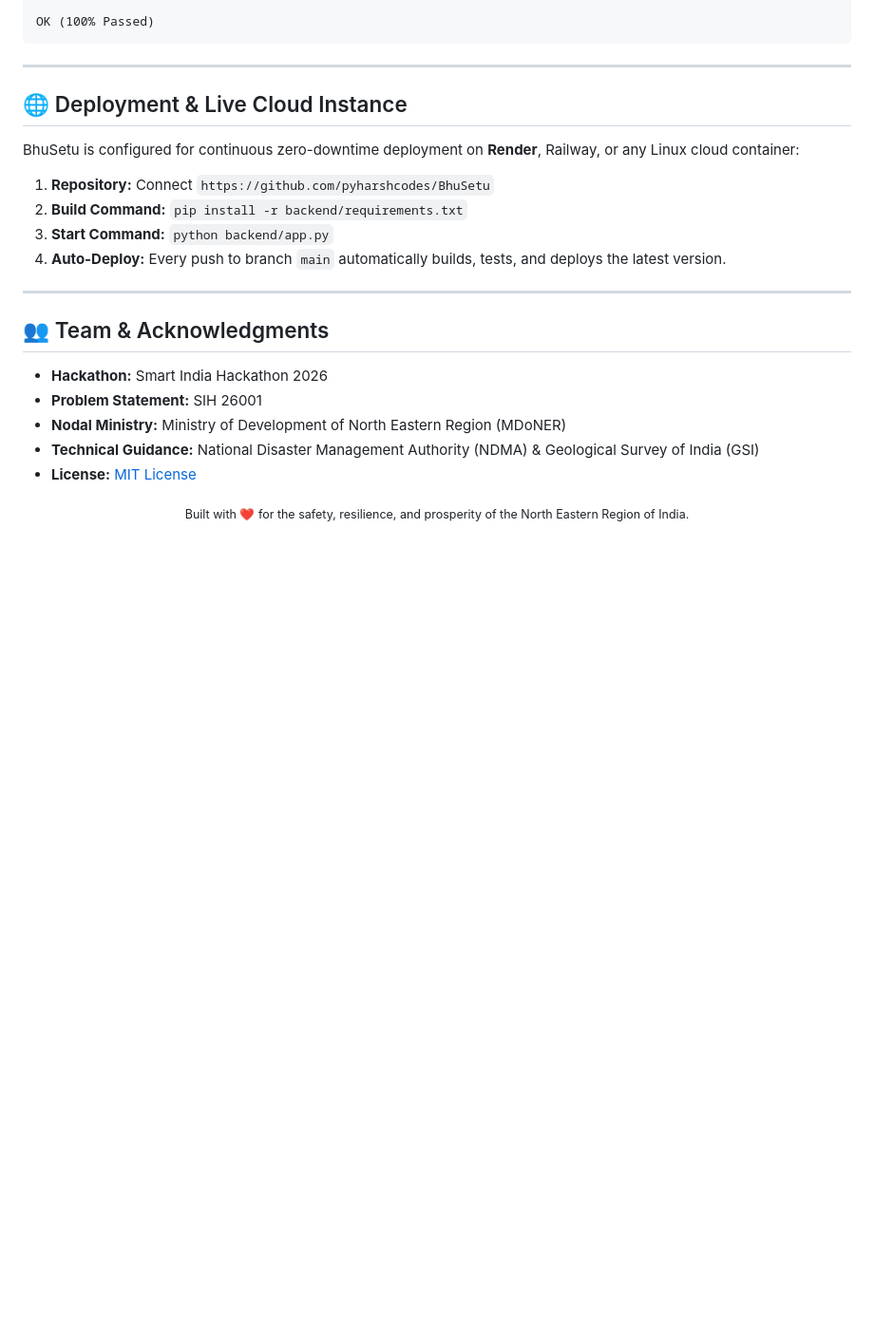
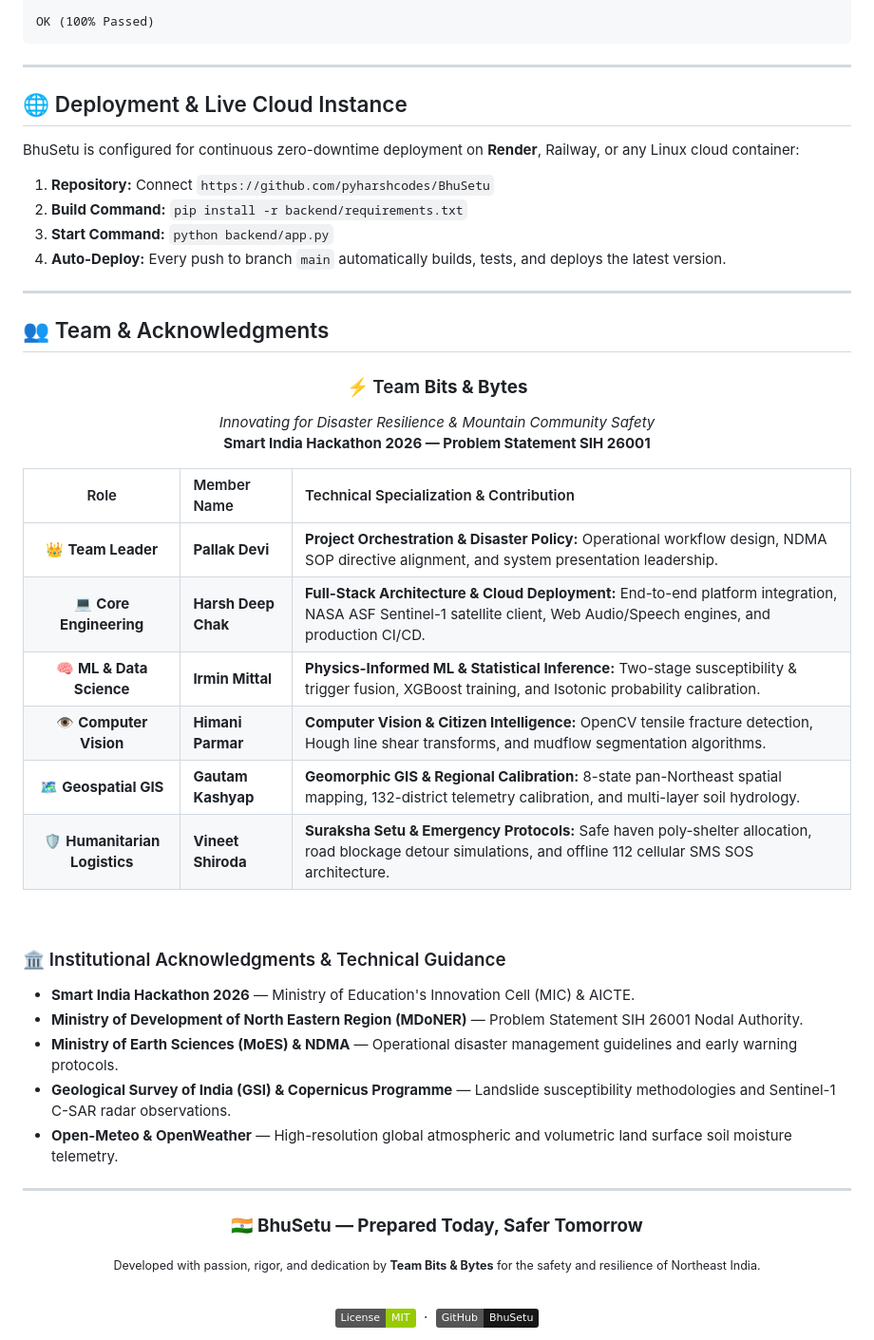
Before and after one commit to pyharshcodes/BhuSetu, a Markdown page: README.md, the part around the change. Shown at 95% size. Drawn GitHub-style; badges without logos; blank space fills up the shorter version.

Commit message:
docs: update Team & Acknowledgments with Team Bits & Bytes member details

```diff
--- a/README.md
+++ b/README.md
@@ -306,12 +306,44 @@ BhuSetu is configured for continuous zero-downtime deployment on **Render**, Rai
 
 ## 👥 Team & Acknowledgments
 
-- **Hackathon:** Smart India Hackathon 2026
-- **Problem Statement:** SIH 26001
-- **Nodal Ministry:** Ministry of Development of North Eastern Region (MDoNER)
-- **Technical Guidance:** National Disaster Management Authority (NDMA) & Geological Survey of India (GSI)
-- **License:** [MIT License](LICENSE)
+<div align="center">
+
+### ⚡ Team **Bits & Bytes**
+*Innovating for Disaster Resilience & Mountain Community Safety*
+**Smart India Hackathon 2026 — Problem Statement SIH 26001**
+
+</div>
+
+| Role | Member Name | Technical Specialization & Contribution |
+|:---:|:---|:---|
+| 👑 **Team Leader** | **Pallak Devi** | **Project Orchestration & Disaster Policy:** Operational workflow design, NDMA SOP directive alignment, and system presentation leadership. |
+| 💻 **Core Engineering** | **Harsh Deep Chak** | **Full-Stack Architecture & Cloud Deployment:** End-to-end platform integration, NASA ASF Sentinel-1 satellite client, Web Audio/Speech engines, and production CI/CD. |
+| 🧠 **ML & Data Science** | **Irmin Mittal** | **Physics-Informed ML & Statistical Inference:** Two-stage susceptibility & trigger fusion, XGBoost training, and Isotonic probability calibration. |
+| 👁️ **Computer Vision** | **Himani Parmar** | **Computer Vision & Citizen Intelligence:** OpenCV tensile fracture detection, Hough line shear transforms, and mudflow segmentation algorithms. |
+| 🗺️ **Geospatial GIS** | **Gautam Kashyap** | **Geomorphic GIS & Regional Calibration:** 8-state pan-Northeast spatial mapping, 132-district telemetry calibration, and multi-layer soil hydrology. |
+| 🛡️ **Humanitarian Logistics** | **Vineet Shiroda** | **Suraksha Setu & Emergency Protocols:** Safe haven poly-shelter allocation, road blockage detour simulations, and offline 112 cellular SMS SOS architecture. |
+
+<br/>
+
+### 🏛️ Institutional Acknowledgments & Technical Guidance
+
+- **Smart India Hackathon 2026** — Ministry of Education's Innovation Cell (MIC) & AICTE.
+- **Ministry of Development of North Eastern Region (MDoNER)** — Problem Statement SIH 26001 Nodal Authority.
+- **Ministry of Earth Sciences (MoES) & NDMA** — Operational disaster management guidelines and early warning protocols.
+- **Geological Survey of India (GSI) & Copernicus Programme** — Landslide susceptibility methodologies and Sentinel-1 C-SAR radar observations.
+- **Open-Meteo & OpenWeather** — High-resolution global atmospheric and volumetric land surface soil moisture telemetry.
+
+---
 
 <div align="center">
-  <sub>Built with ❤️ for the safety, resilience, and prosperity of the North Eastern Region of India.</sub>
+
+### 🇮🇳 **BhuSetu — Prepared Today, Safer Tomorrow**
+<sub>Developed with passion, rigor, and dedication by **Team Bits & Bytes** for the safety and resilience of Northeast India.</sub>
+
+<br/>
+
+[![MIT License](https://img.shields.io/badge/License-MIT-green.svg)](LICENSE)
+&nbsp;·&nbsp;
+[![GitHub Repo](https://img.shields.io/badge/GitHub-BhuSetu-181717?logo=github)](https://github.com/pyharshcodes/BhuSetu)
+
 </div>
```
